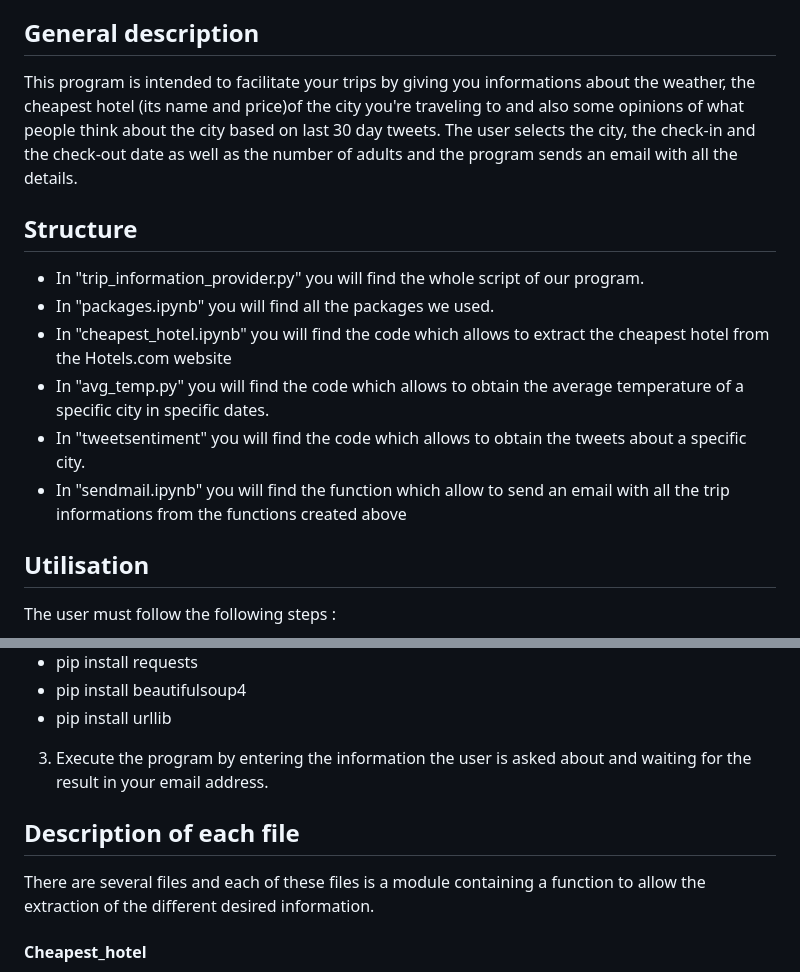
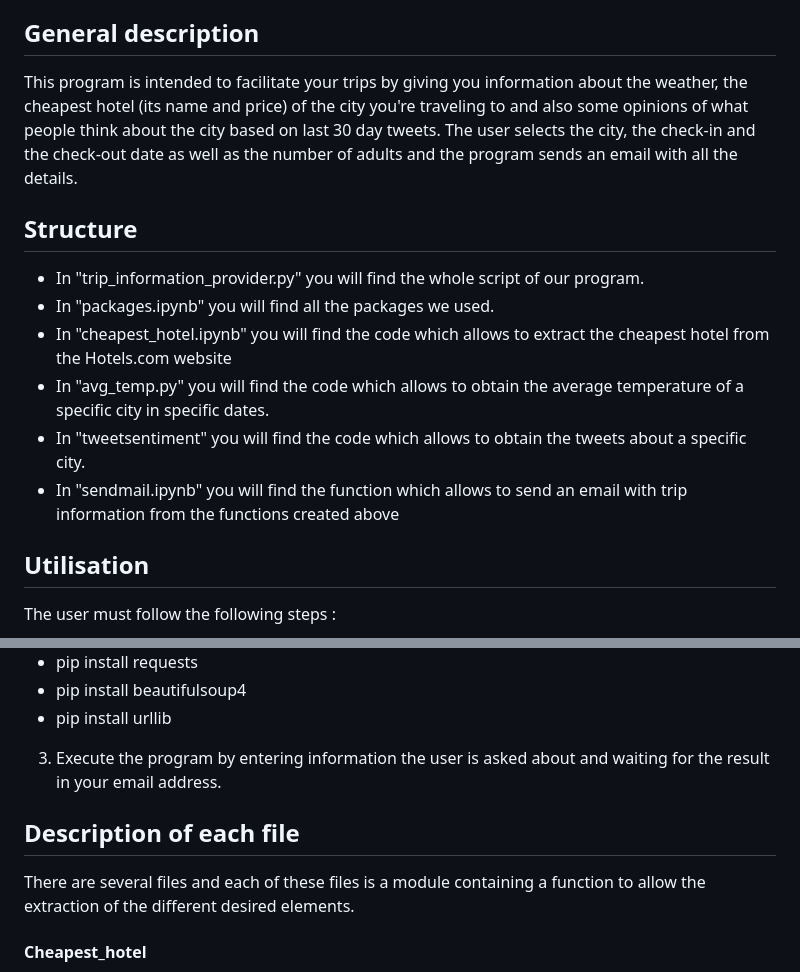
Before and after one commit to salom18/Projet_programmation-, a Markdown page: README.md, 2 parts joined by grey strips. Drawn GitHub-style.

```diff
--- a/README.md
+++ b/README.md
@@ -11,7 +11,7 @@
 
 <a name="General description"></a>
 ## General description
-This program is intended to facilitate your trips by giving you informations about the weather, the cheapest hotel (its name and price)of the city you're traveling to and also some opinions of what people think about the city based on last 30 day tweets. The user selects the city, the check-in and the check-out date as well as the number of adults and the program sends an email with all the details.
+This program is intended to facilitate your trips by giving you information about the weather, the cheapest hotel (its name and price) of the city you're traveling to and also some opinions of what people think about the city based on last 30 day tweets. The user selects the city, the check-in and the check-out date as well as the number of adults and the program sends an email with all the details.
 
 <a name="Structure"></a>
 ## Structure
@@ -20,7 +20,7 @@ This program is intended to facilitate your trips by giving you informations abo
 - In "cheapest_hotel.ipynb" you will find the code which allows to extract the cheapest hotel from the Hotels.com website
 - In "avg_temp.py" you will find the code which allows to obtain the average temperature of a specific city in specific dates.
 - In "tweetsentiment" you will find the code which allows to obtain the tweets about a specific city.
-- In "sendmail.ipynb" you will find the function which allow to send an email with all the trip informations from the functions created above
+- In "sendmail.ipynb" you will find the function which allows to send an email with trip information from the functions created above
 <a name="Utilisation"></a>
 ## Utilisation
 The user must follow the following steps :
@@ -41,11 +41,11 @@ The user must follow the following steps :
 - pip install requests
 - pip install beautifulsoup4
 - pip install urllib
-3. Execute the program by entering the information the user is asked about and waiting for the result in your email address.
+3. Execute the program by entering information the user is asked about and waiting for the result in your email address.
 
 <a name="Description of each file"></a>
 ## Description of each file
-There are several files and each of these files is a module containing a function to allow the extraction of the different desired information.
+There are several files and each of these files is a module containing a function to allow the extraction of the different desired elements.
 #### Cheapest_hotel
 This module contains the function to extract the cheapest hotel(its name and price) for a given destination, date and number of adults. Information is found on the Hotels.com website.
 #### Meteo
```
Also changed, not shown: other parts of README.md (+1 -1 lines).
